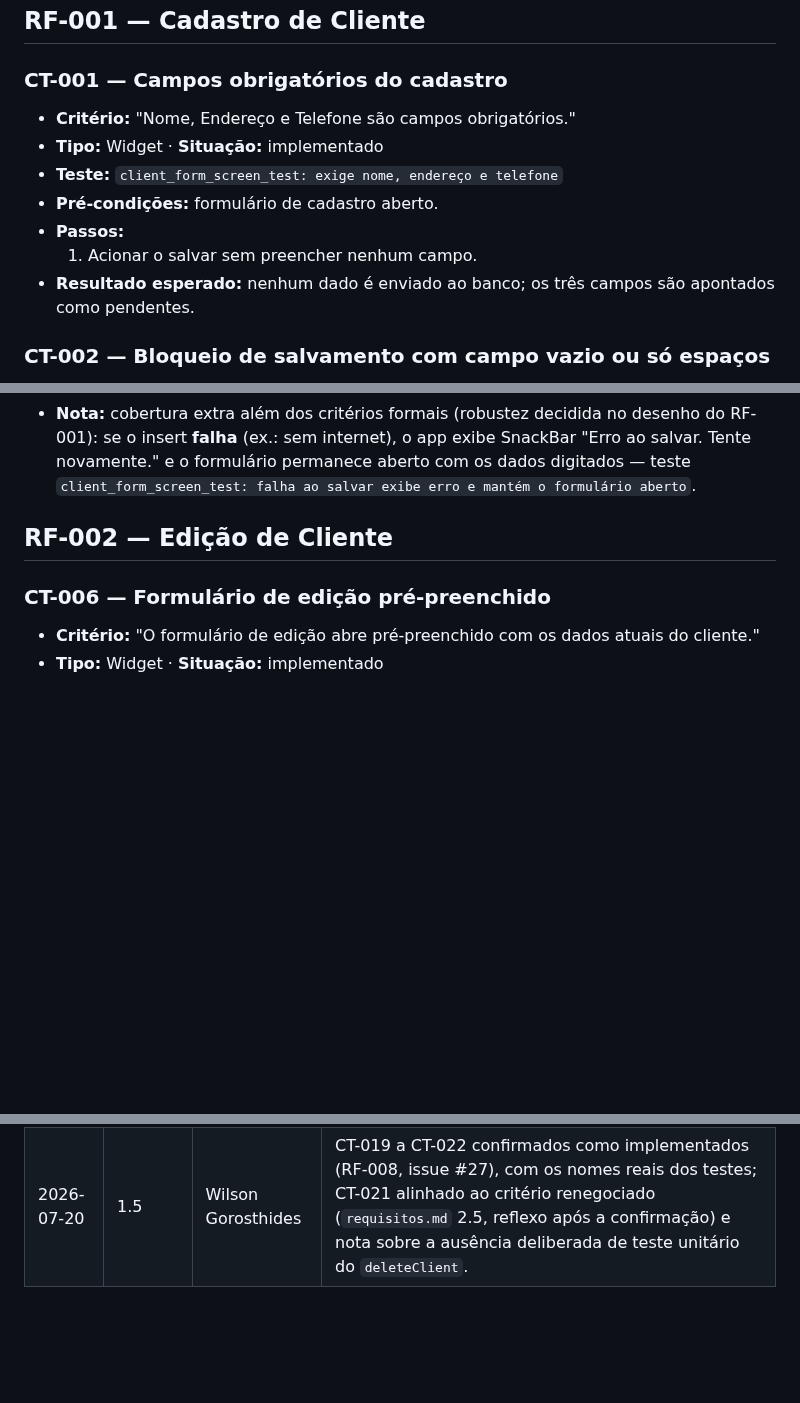
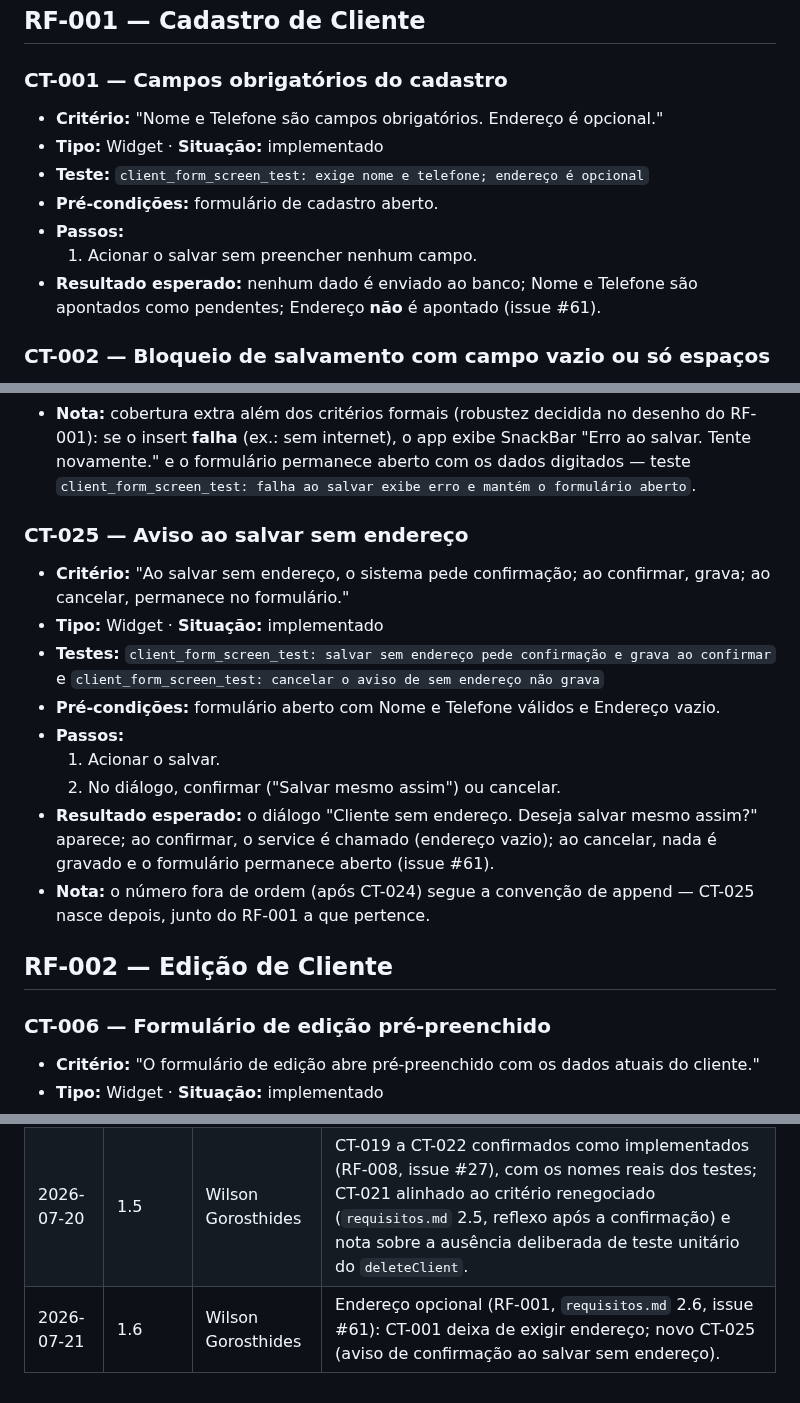
Before and after one commit to WilsonGorosthides/sgc_msclean, a Markdown page: docs/casos-de-teste.md, 3 parts joined by grey strips. GitHub-like rendering; blank space fills up the shorter version.

Commit message:
docs: sincroniza endereco opcional (RF-001, CT-001/CT-025, matriz)
Co-Authored-By: Claude Opus 4.8 <noreply@anthropic.com>

```diff
--- a/docs/casos-de-teste.md
+++ b/docs/casos-de-teste.md
@@ -27,14 +27,15 @@
 ## RF-001 — Cadastro de Cliente
 
 ### CT-001 — Campos obrigatórios do cadastro
-- **Critério:** "Nome, Endereço e Telefone são campos obrigatórios."
+- **Critério:** "Nome e Telefone são campos obrigatórios. Endereço é opcional."
 - **Tipo:** Widget · **Situação:** implementado
-- **Teste:** `client_form_screen_test: exige nome, endereço e telefone`
+- **Teste:** `client_form_screen_test: exige nome e telefone; endereço é
+  opcional`
 - **Pré-condições:** formulário de cadastro aberto.
 - **Passos:**
   1. Acionar o salvar sem preencher nenhum campo.
-- **Resultado esperado:** nenhum dado é enviado ao banco; os três campos são
-  apontados como pendentes.
+- **Resultado esperado:** nenhum dado é enviado ao banco; Nome e Telefone são
+  apontados como pendentes; Endereço **não** é apontado (issue #61).
 
 ### CT-002 — Bloqueio de salvamento com campo vazio ou só espaços
 - **Critério:** "Ao tentar salvar com qualquer campo obrigatório vazio (ou só
@@ -124,6 +125,24 @@
   SnackBar "Erro ao salvar. Tente novamente." e o formulário permanece aberto
   com os dados digitados — teste `client_form_screen_test: falha ao salvar
   exibe erro e mantém o formulário aberto`.
+
+### CT-025 — Aviso ao salvar sem endereço
+- **Critério:** "Ao salvar sem endereço, o sistema pede confirmação; ao
+  confirmar, grava; ao cancelar, permanece no formulário."
+- **Tipo:** Widget · **Situação:** implementado
+- **Testes:** `client_form_screen_test: salvar sem endereço pede confirmação e
+  grava ao confirmar` e `client_form_screen_test: cancelar o aviso de sem
+  endereço não grava`
+- **Pré-condições:** formulário aberto com Nome e Telefone válidos e Endereço
+  vazio.
+- **Passos:**
+  1. Acionar o salvar.
+  2. No diálogo, confirmar ("Salvar mesmo assim") ou cancelar.
+- **Resultado esperado:** o diálogo "Cliente sem endereço. Deseja salvar mesmo
+  assim?" aparece; ao confirmar, o service é chamado (endereço vazio); ao
+  cancelar, nada é gravado e o formulário permanece aberto (issue #61).
+- **Nota:** o número fora de ordem (após CT-024) segue a convenção de append —
+  CT-025 nasce depois, junto do RF-001 a que pertence.
 
 ## RF-002 — Edição de Cliente
 
@@ -387,3 +406,4 @@
 | 2026-07-18 | 1.3 | Wilson Gorosthides | CT-006 a CT-009 confirmados como implementados (RF-002, issue #26), com os nomes reais dos testes; nota no CT-008 sobre a ausência deliberada de teste unitário do `updateClient` (mesma decisão do `addClient`, coberto pelo E2E da Fase 2). |
 | 2026-07-19 | 1.4 | Wilson Gorosthides | CT-008 alinhado ao critério renegociado do RF-002 (`requisitos.md` 2.4): reflexo da edição ao retornar do formulário em vez de "em tempo real"; nome do teste e nota sobre a issue #57 (eventos UPDATE do realtime não entregues). |
 | 2026-07-20 | 1.5 | Wilson Gorosthides | CT-019 a CT-022 confirmados como implementados (RF-008, issue #27), com os nomes reais dos testes; CT-021 alinhado ao critério renegociado (`requisitos.md` 2.5, reflexo após a confirmação) e nota sobre a ausência deliberada de teste unitário do `deleteClient`. |
+| 2026-07-21 | 1.6 | Wilson Gorosthides | Endereço opcional (RF-001, `requisitos.md` 2.6, issue #61): CT-001 deixa de exigir endereço; novo CT-025 (aviso de confirmação ao salvar sem endereço). |
```
Also changed, not shown: docs/matriz-rastreabilidade.md (+4 -2 lines), docs/requisitos.md (+4 -2 lines).
